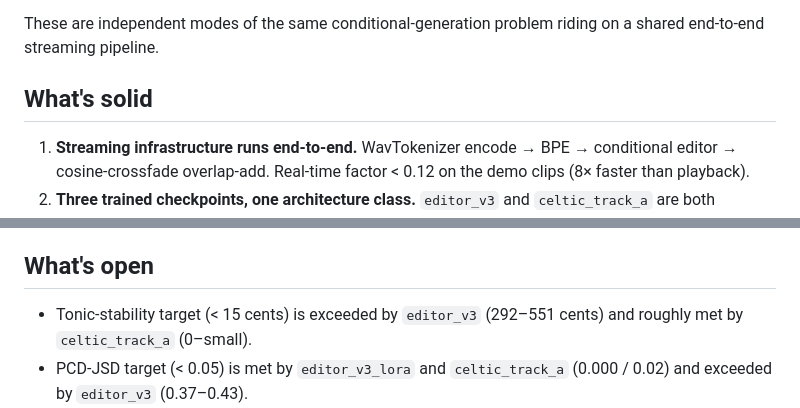
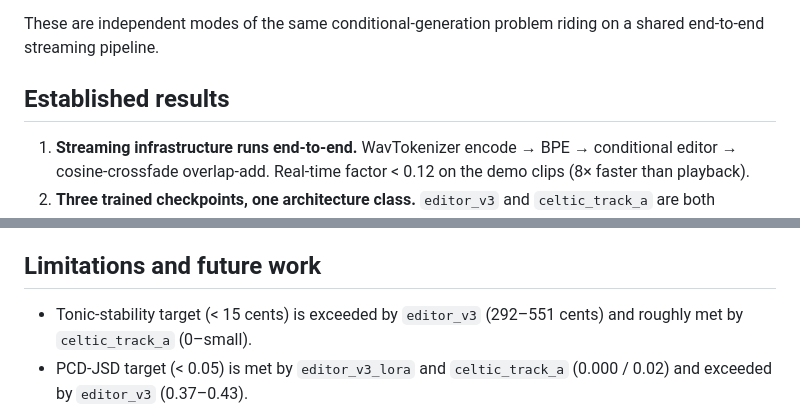
Before and after one commit to aishani-muk/codec-editor-audio-mod, a Markdown page: README.md, 2 parts joined by grey strips. Rendered like a GitHub page.

```diff
--- a/README.md
+++ b/README.md
@@ -81,7 +81,7 @@ Plan-gate targets:
 
 These are independent modes of the same conditional-generation problem riding on a shared end-to-end streaming pipeline.
 
-## What's solid
+## Established results
 
 1. **Streaming infrastructure runs end-to-end.** WavTokenizer encode → BPE → conditional editor → cosine-crossfade overlap-add. Real-time factor < 0.12 on the demo clips (8× faster than playback).
 2. **Three trained checkpoints, one architecture class.** `editor_v3` and `celtic_track_a` are both `models/codec_editor.py::CodecEditor`; the cross-domain comparison is therefore on identical model code.
@@ -89,7 +89,7 @@ These are independent modes of the same conditional-generation problem riding on
 4. **Numerical u-embedding outperforms T5 text-suffix conditioning** for codec editors on the "produce any edit at all" criterion. `editor_v3` and `celtic_track_a` both edit; `editor_v3_lora` does not.
 5. **Pipeline regenerates from scratch.** `python regenerate_demo.py` from `pipeline/` produces bit-identical raga DSP demo WAVs in under 5 seconds.
 
-## What's open
+## Limitations and future work
 
 - Tonic-stability target (< 15 cents) is exceeded by `editor_v3` (292–551 cents) and roughly met by `celtic_track_a` (0–small).
 - PCD-JSD target (< 0.05) is met by `editor_v3_lora` and `celtic_track_a` (0.000 / 0.02) and exceeded by `editor_v3` (0.37–0.43).
```
